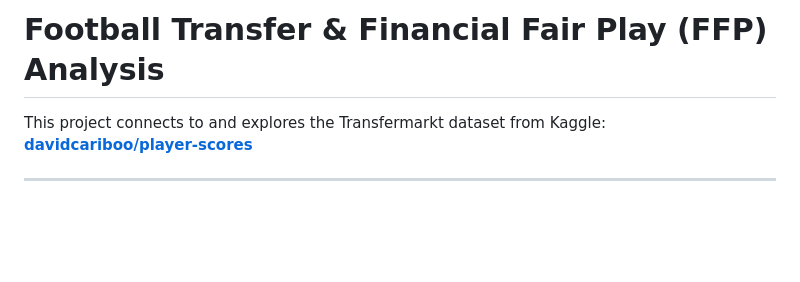
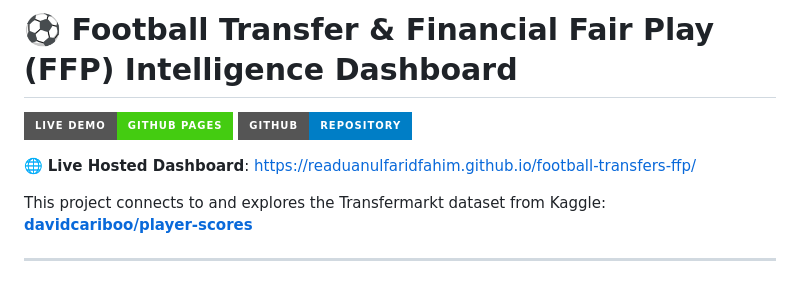
Before and after one commit to ReaduanulFaridFahim/football-transfers-ffp, a Markdown page: README.md, the part around the change. GitHub-like rendering; badges without logos; blank space fills up the shorter version.

Commit message:
docs: add live GitHub Pages hosting link and automated QA suite

```diff
--- a/README.md
+++ b/README.md
@@ -1,4 +1,9 @@
-# Football Transfer & Financial Fair Play (FFP) Analysis
+# ⚽ Football Transfer & Financial Fair Play (FFP) Intelligence Dashboard
+
+[![Live Demo](https://img.shields.io/badge/Live_Demo-GitHub_Pages-brightgreen?style=for-the-badge&logo=github)](https://readuanulfaridfahim.github.io/football-transfers-ffp/)
+[![Repository](https://img.shields.io/badge/GitHub-Repository-blue?style=for-the-badge&logo=github)](https://github.com/ReaduanulFaridFahim/football-transfers-ffp)
+
+🌐 **Live Hosted Dashboard**: [https://readuanulfaridfahim.github.io/football-transfers-ffp/](https://readuanulfaridfahim.github.io/football-transfers-ffp/)
 
 This project connects to and explores the Transfermarkt dataset from Kaggle:
 **[davidcariboo/player-scores](https://www.kaggle.com/datasets/davidcariboo/player-scores)**
```
